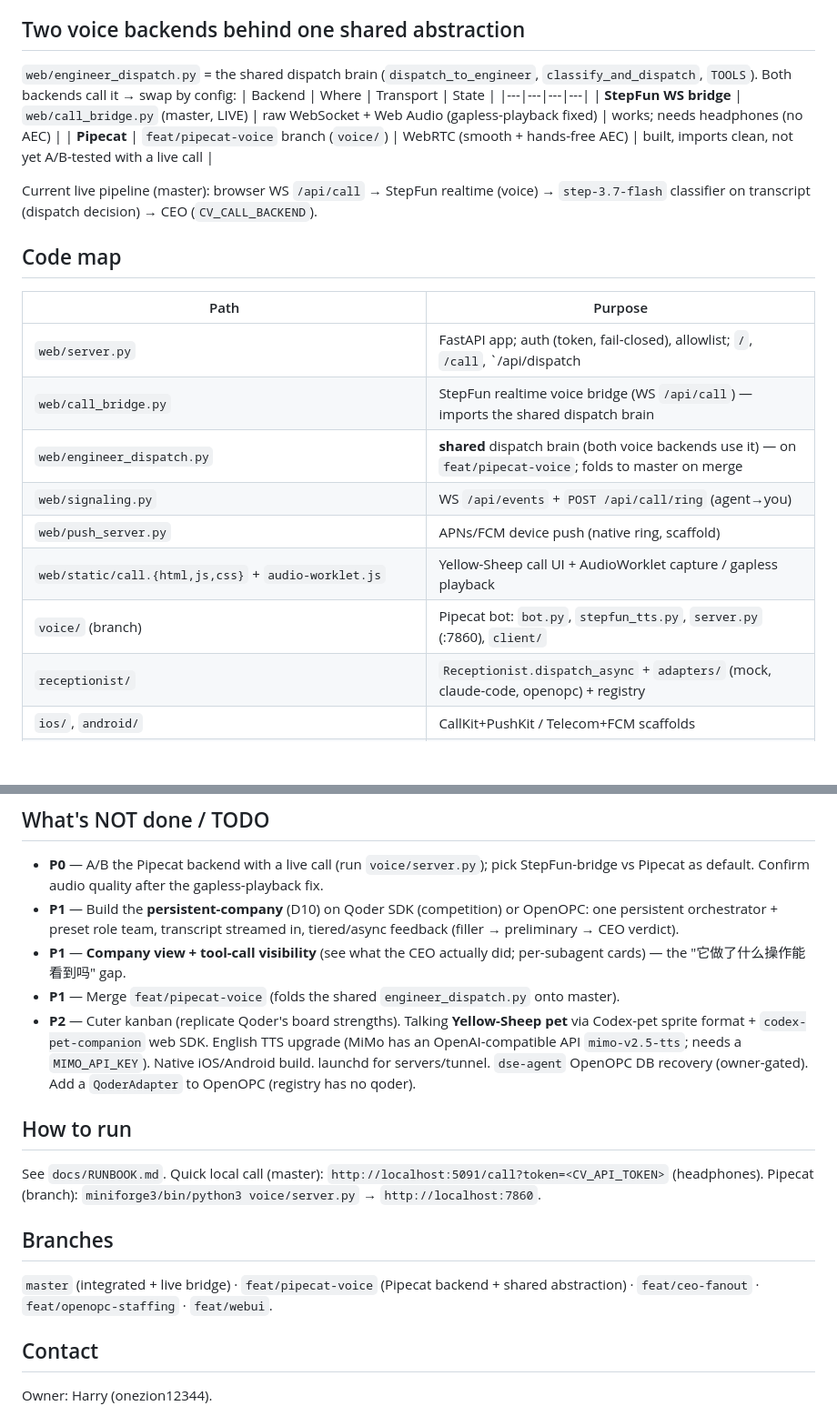
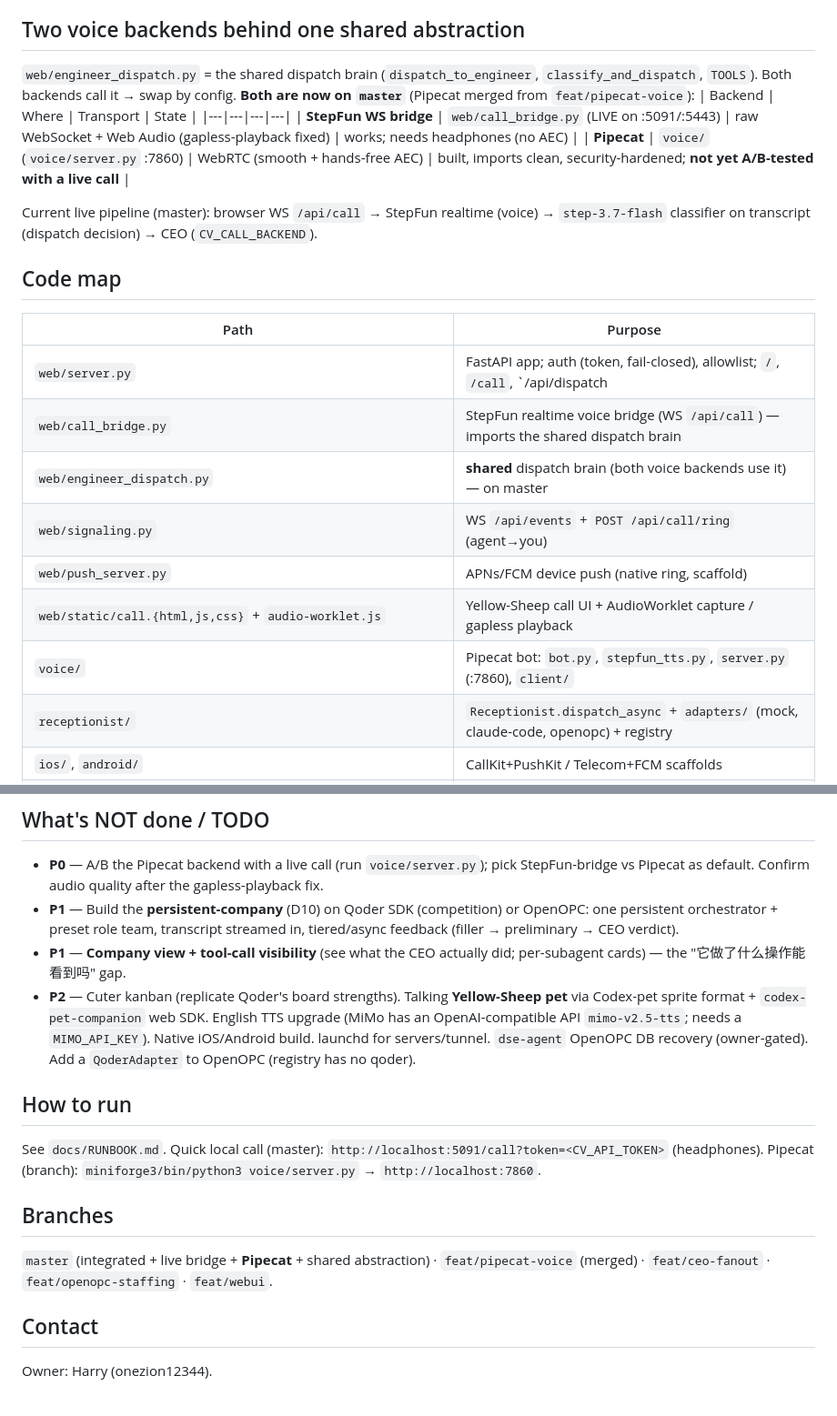
Before and after one commit to onezion12344/AnyVibe, a Markdown page: HANDOFF.md, 2 parts joined by grey strips. Shown at 91% size. Rendered like a GitHub page; blank space fills up the shorter version.

Commit message:
merge feat/pipecat-voice into master + handoff: Pipecat now on main
Pipecat voice backend + shared web/engineer_dispatch.py abstraction now on master
(StepFun bridge refactored to import it; live server verified boots post-merge,
/call+board 200). HANDOFF updated: both voice backends on main, P0 = live A/B.

```diff
--- a/HANDOFF.md
+++ b/HANDOFF.md
@@ -20,11 +20,11 @@ Two hard-won principles, both evidence-locked:
 - **D10 — persistent orchestrator, not spawn-per-task.** Keep ONE main/CEO session, inject the transcript stream, it orchestrates a preset role team. Realizable on **Qoder SDK** (D10a — fits the Alibaba×Qoder Singapore 2026 hackathon) or **OpenOPC** (fallback).
 
 ## Two voice backends behind one shared abstraction
-`web/engineer_dispatch.py` = the shared dispatch brain (`dispatch_to_engineer`, `classify_and_dispatch`, `TOOLS`). Both backends call it → swap by config:
+`web/engineer_dispatch.py` = the shared dispatch brain (`dispatch_to_engineer`, `classify_and_dispatch`, `TOOLS`). Both backends call it → swap by config. **Both are now on `master`** (Pipecat merged from `feat/pipecat-voice`):
 | Backend | Where | Transport | State |
 |---|---|---|---|
-| **StepFun WS bridge** | `web/call_bridge.py` (master, LIVE) | raw WebSocket + Web Audio (gapless-playback fixed) | works; needs headphones (no AEC) |
-| **Pipecat** | `feat/pipecat-voice` branch (`voice/`) | WebRTC (smooth + hands-free AEC) | built, imports clean, not yet A/B-tested with a live call |
+| **StepFun WS bridge** | `web/call_bridge.py` (LIVE on :5091/:5443) | raw WebSocket + Web Audio (gapless-playback fixed) | works; needs headphones (no AEC) |
+| **Pipecat** | `voice/` (`voice/server.py` :7860) | WebRTC (smooth + hands-free AEC) | built, imports clean, security-hardened; **not yet A/B-tested with a live call** |
 
 Current live pipeline (master): browser WS `/api/call` → StepFun realtime (voice) → `step-3.7-flash` classifier on transcript (dispatch decision) → CEO (`CV_CALL_BACKEND`).
 
@@ -33,11 +33,11 @@ Current live pipeline (master): browser WS `/api/call` → StepFun realtime (voi
 |---|---|
 | `web/server.py` | FastAPI app; auth (token, fail-closed), allowlist; `/`, `/call`, `/api/dispatch|board|task|voice|tts`, mounts routers |
 | `web/call_bridge.py` | StepFun realtime voice bridge (WS `/api/call`) — imports the shared dispatch brain |
-| `web/engineer_dispatch.py` | **shared** dispatch brain (both voice backends use it) — on `feat/pipecat-voice`; folds to master on merge |
+| `web/engineer_dispatch.py` | **shared** dispatch brain (both voice backends use it) — on master |
 | `web/signaling.py` | WS `/api/events` + `POST /api/call/ring` (agent→you) |
 | `web/push_server.py` | APNs/FCM device push (native ring, scaffold) |
 | `web/static/call.{html,js,css}` + `audio-worklet.js` | Yellow-Sheep call UI + AudioWorklet capture / gapless playback |
-| `voice/` (branch) | Pipecat bot: `bot.py`, `stepfun_tts.py`, `server.py` (:7860), `client/` |
+| `voice/` | Pipecat bot: `bot.py`, `stepfun_tts.py`, `server.py` (:7860), `client/` |
 | `receptionist/` | `Receptionist.dispatch_async` + `adapters/` (mock, claude-code, openopc) + registry |
 | `ios/`, `android/` | CallKit+PushKit / Telecom+FCM scaffolds |
 | `docs/DECISIONS.md`, `docs/PITFALLS.md`, `docs/RUNBOOK.md`, `docs/research/*`, `docs/ui-and-company-view-notes.md` | decisions, earned bugs, runbook, all research, UI/company-view/pet/kanban design |
@@ -52,14 +52,13 @@ Current live pipeline (master): browser WS `/api/call` → StepFun realtime (voi
 - **P0** — A/B the Pipecat backend with a live call (run `voice/server.py`); pick StepFun-bridge vs Pipecat as default. Confirm audio quality after the gapless-playback fix.
 - **P1** — Build the **persistent-company** (D10) on Qoder SDK (competition) or OpenOPC: one persistent orchestrator + preset role team, transcript streamed in, tiered/async feedback (filler → preliminary → CEO verdict).
 - **P1** — **Company view + tool-call visibility** (see what the CEO actually did; per-subagent cards) — the "它做了什么操作能看到吗" gap.
-- **P1** — Merge `feat/pipecat-voice` (folds the shared `engineer_dispatch.py` onto master).
 - **P2** — Cuter kanban (replicate Qoder's board strengths). Talking **Yellow-Sheep pet** via Codex-pet sprite format + `codex-pet-companion` web SDK. English TTS upgrade (MiMo has an OpenAI-compatible API `mimo-v2.5-tts`; needs a `MIMO_API_KEY`). Native iOS/Android build. launchd for servers/tunnel. `dse-agent` OpenOPC DB recovery (owner-gated). Add a `QoderAdapter` to OpenOPC (registry has no qoder).
 
 ## How to run
 See `docs/RUNBOOK.md`. Quick local call (master): `http://localhost:5091/call?token=<CV_API_TOKEN>` (headphones). Pipecat (branch): `miniforge3/bin/python3 voice/server.py` → `http://localhost:7860`.
 
 ## Branches
-`master` (integrated + live bridge) · `feat/pipecat-voice` (Pipecat backend + shared abstraction) · `feat/ceo-fanout` · `feat/openopc-staffing` · `feat/webui`.
+`master` (integrated + live bridge + **Pipecat** + shared abstraction) · `feat/pipecat-voice` (merged) · `feat/ceo-fanout` · `feat/openopc-staffing` · `feat/webui`.
 
 ## Contact
 Owner: Harry (onezion12344).
```
